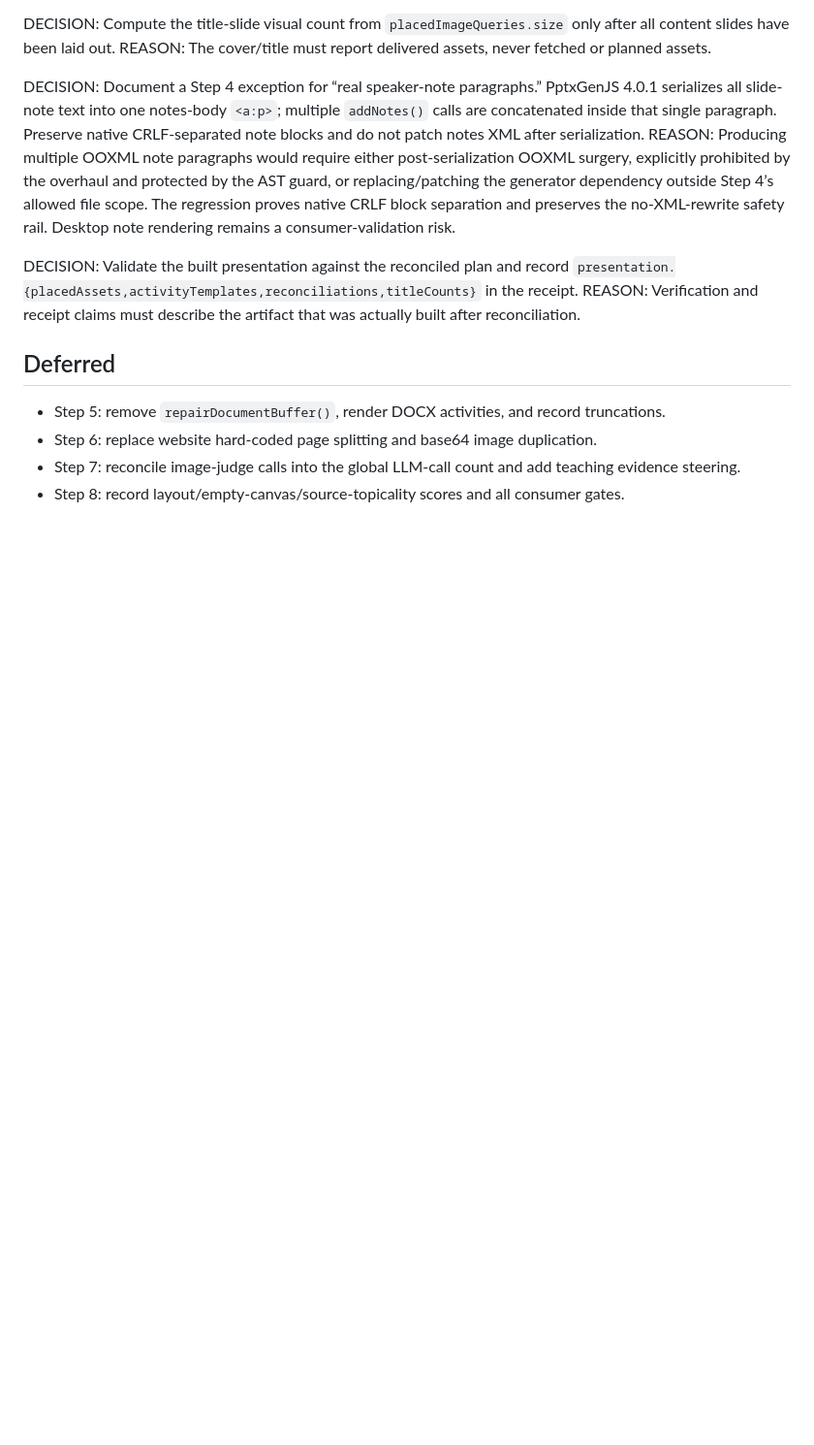
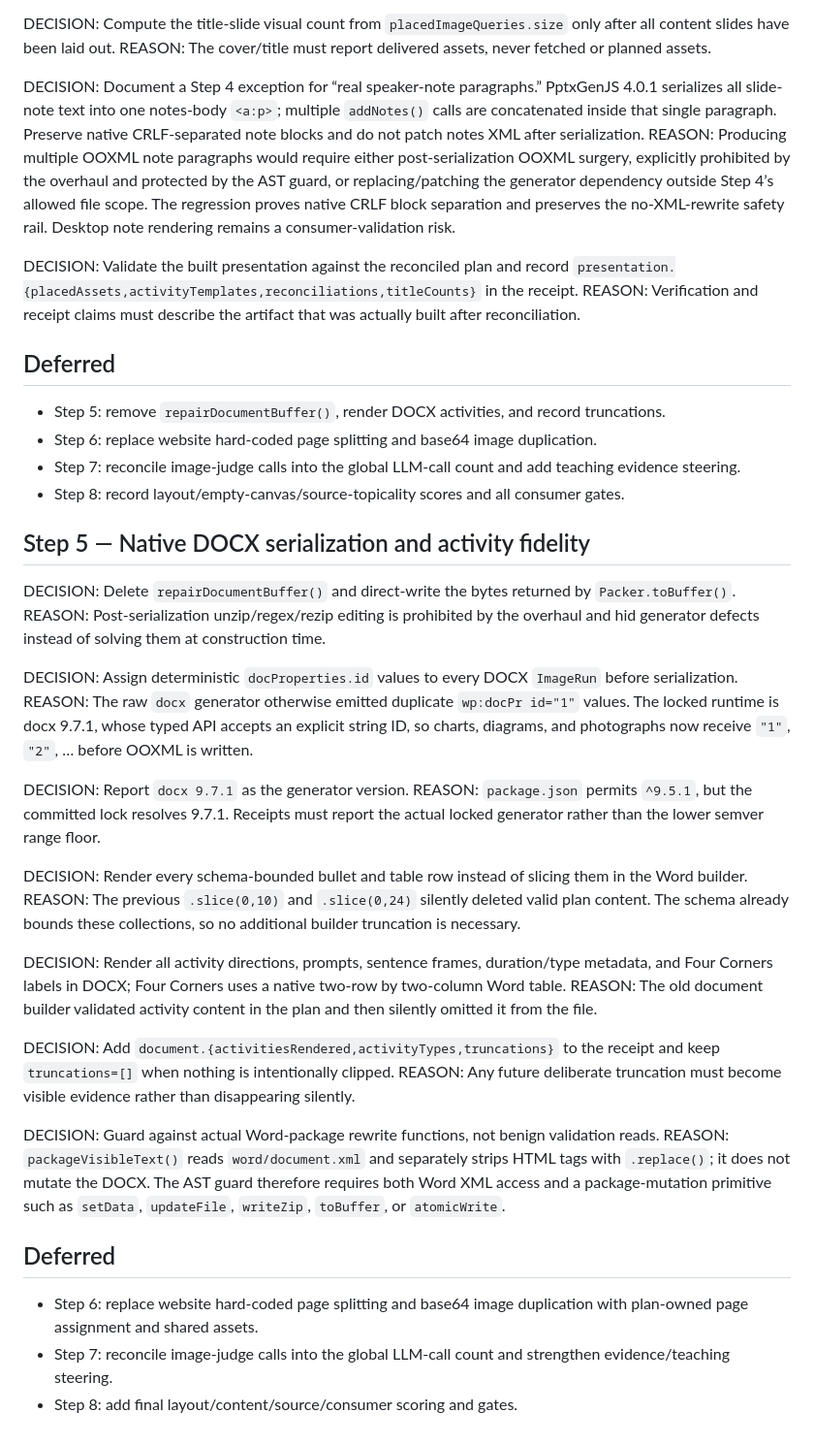
Before and after one commit to Idruiz/agent-diaz-revived, a Markdown page: DECISIONS.md, the part around the change. Shown at 97% size. GitHub-like rendering; blank space fills up the shorter version.

Commit message:
Step 5: native DOCX serialization and complete activities

```diff
--- a/DECISIONS.md
+++ b/DECISIONS.md
@@ -123,3 +123,30 @@ REASON: Verification and receipt claims must describe the artifact that was actu
 - Step 6: replace website hard-coded page splitting and base64 image duplication.
 - Step 7: reconcile image-judge calls into the global LLM-call count and add teaching evidence steering.
 - Step 8: record layout/empty-canvas/source-topicality scores and all consumer gates.
+
+## Step 5 — Native DOCX serialization and activity fidelity
+DECISION: Delete `repairDocumentBuffer()` and direct-write the bytes returned by `Packer.toBuffer()`.
+REASON: Post-serialization unzip/regex/rezip editing is prohibited by the overhaul and hid generator defects instead of solving them at construction time.
+
+DECISION: Assign deterministic `docProperties.id` values to every DOCX `ImageRun` before serialization.
+REASON: The raw `docx` generator otherwise emitted duplicate `wp:docPr id="1"` values. The locked runtime is docx 9.7.1, whose typed API accepts an explicit string ID, so charts, diagrams, and photographs now receive `"1"`, `"2"`, … before OOXML is written.
+
+DECISION: Report `docx 9.7.1` as the generator version.
+REASON: `package.json` permits `^9.5.1`, but the committed lock resolves 9.7.1. Receipts must report the actual locked generator rather than the lower semver range floor.
+
+DECISION: Render every schema-bounded bullet and table row instead of slicing them in the Word builder.
+REASON: The previous `.slice(0,10)` and `.slice(0,24)` silently deleted valid plan content. The schema already bounds these collections, so no additional builder truncation is necessary.
+
+DECISION: Render all activity directions, prompts, sentence frames, duration/type metadata, and Four Corners labels in DOCX; Four Corners uses a native two-row by two-column Word table.
+REASON: The old document builder validated activity content in the plan and then silently omitted it from the file.
+
+DECISION: Add `document.{activitiesRendered,activityTypes,truncations}` to the receipt and keep `truncations=[]` when nothing is intentionally clipped.
+REASON: Any future deliberate truncation must become visible evidence rather than disappearing silently.
+
+DECISION: Guard against actual Word-package rewrite functions, not benign validation reads.
+REASON: `packageVisibleText()` reads `word/document.xml` and separately strips HTML tags with `.replace()`; it does not mutate the DOCX. The AST guard therefore requires both Word XML access and a package-mutation primitive such as `setData`, `updateFile`, `writeZip`, `toBuffer`, or `atomicWrite`.
+
+## Deferred
+- Step 6: replace website hard-coded page splitting and base64 image duplication with plan-owned page assignment and shared assets.
+- Step 7: reconcile image-judge calls into the global LLM-call count and strengthen evidence/teaching steering.
+- Step 8: add final layout/content/source/consumer scoring and gates.
```
